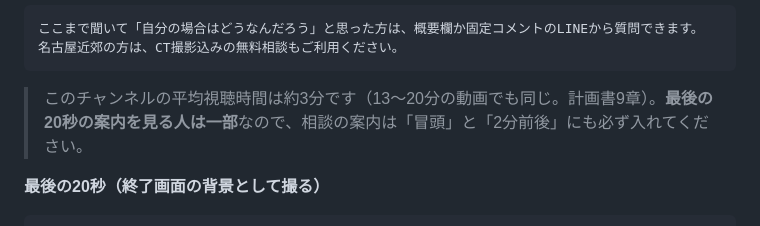
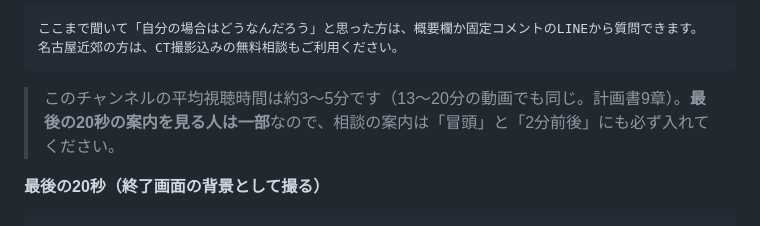
Before and after one commit to drjack500-maker/myproject, a Markdown page: docs/youtube-templates.md, the part around the change. GitHub-like rendering.

````diff
--- a/docs/youtube-templates.md
+++ b/docs/youtube-templates.md
@@ -166,7 +166,7 @@ Webで予約 → 【下の表の動画ごとのURL】
 名古屋近郊の方は、CT撮影込みの無料相談もご利用ください。
 ```
 
-> このチャンネルの平均視聴時間は約3分です（13〜20分の動画でも同じ。計画書9章）。**最後の20秒の案内を見る人は一部**なので、相談の案内は「冒頭」と「2分前後」にも必ず入れてください。
+> このチャンネルの平均視聴時間は約3〜5分です（13〜20分の動画でも同じ。計画書9章）。**最後の20秒の案内を見る人は一部**なので、相談の案内は「冒頭」と「2分前後」にも必ず入れてください。
 
 **最後の20秒（終了画面の背景として撮る）**
 ```
````
Also changed, not shown: docs/youtube-acquisition-plan.md (+7 -3 lines).
